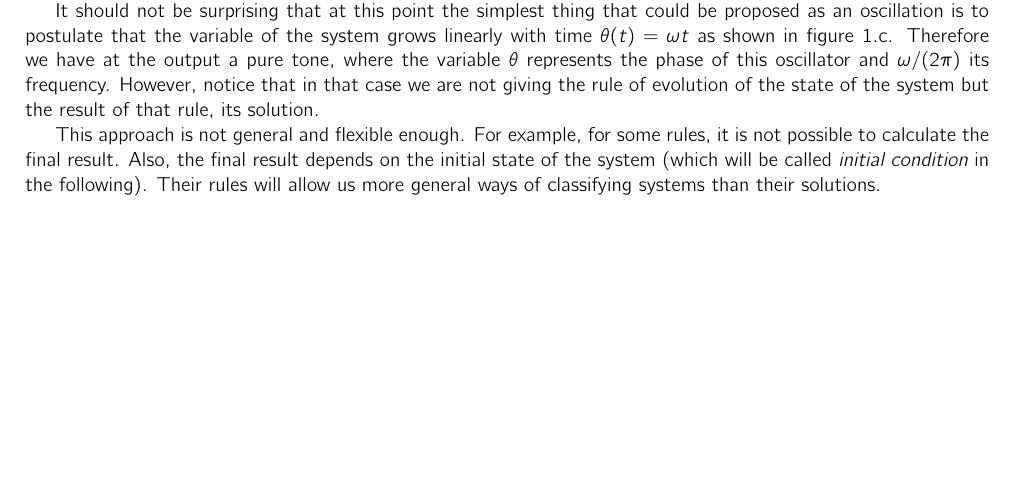
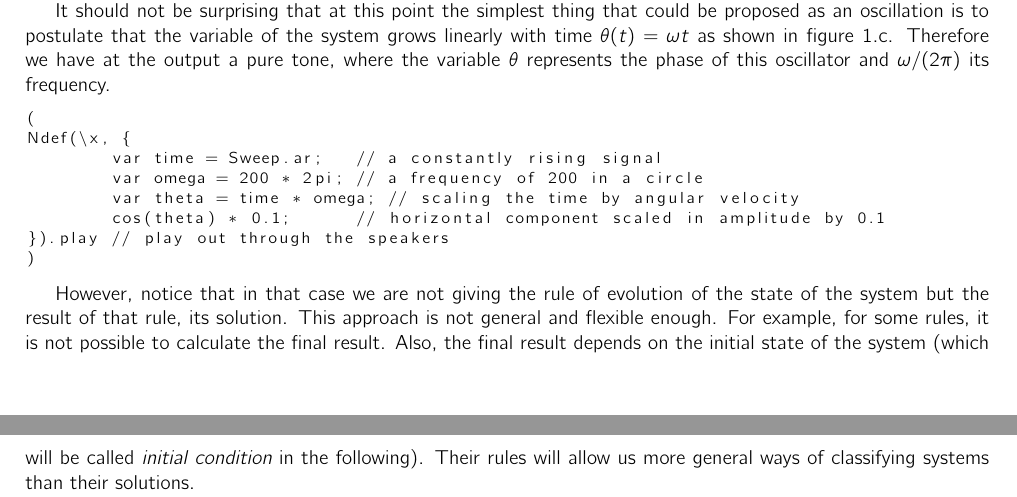
Before and after one commit to meguia/Einschwingvorgang, a LaTeX document (howtoturnon.tex): part of page 1 of 21 before the commit and two parts of pages 1 and 2 of 20 after it, the two joined at a grey line, cut so that both start at the same text, the shorter picture padded with empty space. Compiled offline with pdfLaTeX.

Commit message:
first code example, still without caption

```diff
--- a/howtoturnon.tex
+++ b/howtoturnon.tex
@@ -40,6 +40,7 @@
 
 \usepackage{lipsum}
 \usepackage{cmbright}
+\usepackage{listings}
 
 \begin{document}
 
@@ -68,8 +69,24 @@ We can represent this state as a point on a circle, where its magnitude is the a
 The representation of a system where each state is given by a single point in the space is known as the {\em phase space} of the system. In this case the phase space is one-dimensional but there can be phase spaces of various dimensions and with different topologies (for example a one-dimensional space corresponding to the straight line is topologically different from the circle).
 This state of the system $\theta$ is going to vary in time following some deterministic rule. The magnitude that we will convert into sound will be the horizontal position $\cos(\theta)$.
 
-It should not be surprising that at this point the simplest thing that could be proposed as an oscillation is to postulate that the variable of the system grows linearly with time $\theta(t)=\omega t$ as shown in figure 1.c.  Therefore we have at the output a pure tone, where the variable $\theta$ represents the phase of this oscillator and $\omega/(2\pi)$ its frequency. However, notice that in that case we are not giving the rule of evolution of the state of the system but the result of that rule, its solution.
+It should not be surprising that at this point the simplest thing that could be proposed as an oscillation is to postulate that the variable of the system grows linearly with time $\theta(t)=\omega t$ as shown in figure 1.c.  Therefore we have at the output a pure tone, where the variable $\theta$ represents the phase of this oscillator and $\omega/(2\pi)$ its frequency.
 
+\lstset{
+basicstyle=\footnotesize
+}
+\begin{lstlisting}
+(
+Ndef(\x, {
+	var time = Sweep.ar;   // a constantly rising signal
+	var omega = 200 * 2pi; // a frequency of 200 in a circle
+	var theta = time * omega; // scaling the time by angular velocity
+	cos(theta) * 0.1;      // horizontal component scaled in amplitude by 0.1
+}).play // play out through the speakers
+)
+\end{lstlisting}
+
+
+However, notice that in that case we are not giving the rule of evolution of the state of the system but the result of that rule, its solution.
 This approach is not general and flexible enough.
 For example, for some rules, it is not possible to calculate the final result.
 Also, the final result depends on the initial state of the system (which will be called {\em initial condition} in the following). Their rules will allow us more general ways of classifying systems than their solutions.
```
Also changed, not shown: 1 other file.
